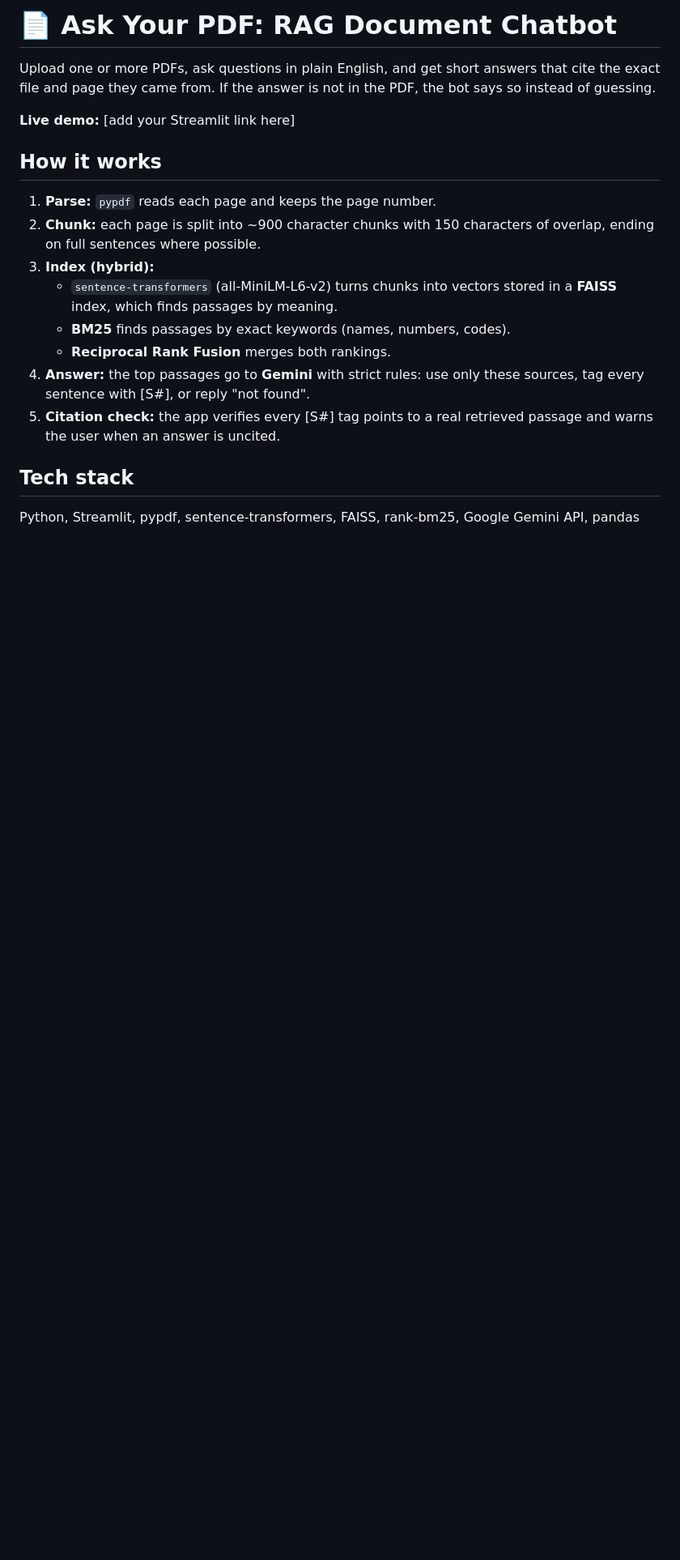
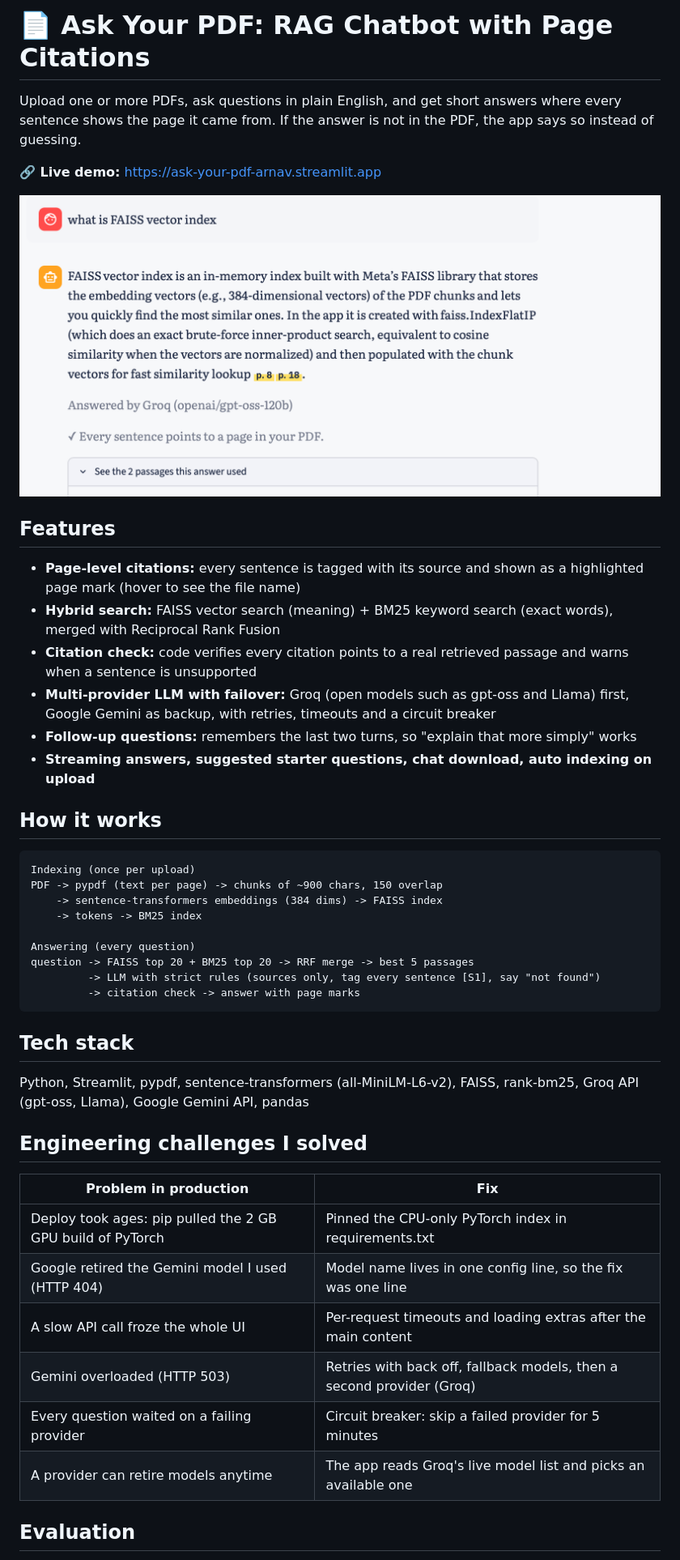
Before and after one commit to arnav2293-afk/ask-your-pdf-rag, a Markdown page: README.md, the part around one of its changes. Shown at 81% size. GitHub-like rendering; pictures changed too: demo.png (added); blank space fills up the shorter version.

Commit message:
Add demo screenshot and updated README

````diff
--- a/README.md
+++ b/README.md
@@ -1,20 +1,48 @@
-# 📄 Ask Your PDF: RAG Document Chatbot
+# 📄 Ask Your PDF: RAG Chatbot with Page Citations
 
-Upload one or more PDFs, ask questions in plain English, and get short answers that cite the exact file and page they came from. If the answer is not in the PDF, the bot says so instead of guessing.
+Upload one or more PDFs, ask questions in plain English, and get short answers where every sentence shows the page it came from. If the answer is not in the PDF, the app says so instead of guessing.
 
-**Live demo:** [add your Streamlit link here]
+**🔗 Live demo:** https://ask-your-pdf-arnav.streamlit.app
+
+![Ask Your PDF demo](demo.png)
+
+## Features
+
+- **Page-level citations:** every sentence is tagged with its source and shown as a highlighted page mark (hover to see the file name)
+- **Hybrid search:** FAISS vector search (meaning) + BM25 keyword search (exact words), merged with Reciprocal Rank Fusion
+- **Citation check:** code verifies every citation points to a real retrieved passage and warns when a sentence is unsupported
+- **Multi-provider LLM with failover:** Groq (open models such as gpt-oss and Llama) first, Google Gemini as backup, with retries, timeouts and a circuit breaker
+- **Follow-up questions:** remembers the last two turns, so "explain that more simply" works
+- **Streaming answers, suggested starter questions, chat download, auto indexing on upload**
 
 ## How it works
 
-1. **Parse:** `pypdf` reads each page and keeps the page number.
-2. **Chunk:** each page is split into ~900 character chunks with 150 characters of overlap, ending on full sentences where possible.
-3. **Index (hybrid):**
-   - `sentence-transformers` (all-MiniLM-L6-v2) turns chunks into vectors stored in a **FAISS** index, which finds passages by meaning.
-   - **BM25** finds passages by exact keywords (names, numbers, codes).
-   - **Reciprocal Rank Fusion** merges both rankings.
-4. **Answer:** the top passages go to **Gemini** with strict rules: use only these sources, tag every sentence with [S#], or reply "not found".
-5. **Citation check:** the app verifies every [S#] tag points to a real retrieved passage and warns the user when an answer is uncited.
+```
+Indexing (once per upload)
+PDF -> pypdf (text per page) -> chunks of ~900 chars, 150 overlap
+    -> sentence-transformers embeddings (384 dims) -> FAISS index
+    -> tokens -> BM25 index
+
+Answering (every question)
+question -> FAISS top 20 + BM25 top 20 -> RRF merge -> best 5 passages
+         -> LLM with strict rules (sources only, tag every sentence [S1], say "not found")
+         -> citation check -> answer with page marks
+```
 
 ## Tech stack
 
-Python, Streamlit, pypdf, sentence-transformers, FAISS, rank-bm25, Google Gemini API, pandas
+Python, Streamlit, pypdf, sentence-transformers (all-MiniLM-L6-v2), FAISS, rank-bm25, Groq API (gpt-oss, Llama), Google Gemini API, pandas
+
+## Engineering challenges I solved
+
+| Problem in production | Fix |
+|---|---|
+| Deploy took ages: pip pulled the 2 GB GPU build of PyTorch | Pinned the CPU-only PyTorch index in requirements.txt |
+| Google retired the Gemini model I used (HTTP 404) | Model name lives in one config line, so the fix was one line |
+| A slow API call froze the whole UI | Per-request timeouts and loading extras after the main content |
+| Gemini overloaded (HTTP 503) | Retries with back off, fallback models, then a second provider (Groq) |
+| Every question waited on a failing provider | Circuit breaker: skip a failed provider for 5 minutes |
+| A provider can retire models anytime | The app reads Groq's live model list and picks an available one |
+
+## Evaluation
+
````
Also changed, not shown: other parts of README.md (+22 -28 lines).
